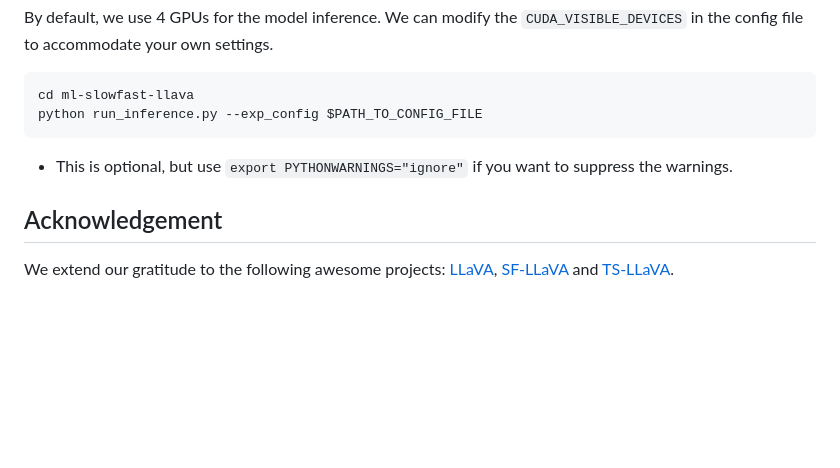
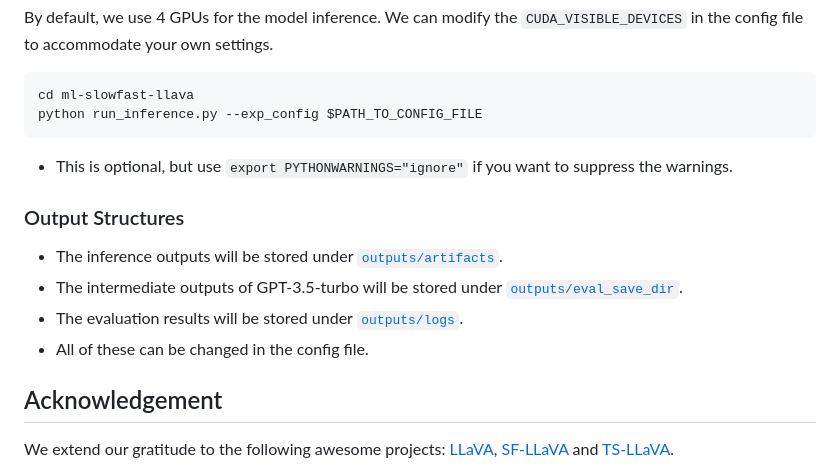
Before and after one commit to hukcc/D-CoDe, a Markdown page: README.md, the part around the change. Drawn GitHub-style; blank space fills up the shorter version.

```diff
--- a/README.md
+++ b/README.md
@@ -174,6 +174,13 @@ python run_inference.py --exp_config $PATH_TO_CONFIG_FILE
 
 - This is optional, but use `export PYTHONWARNINGS="ignore"` if you want to suppress the warnings.
 
+### Output Structures
+
+- The inference outputs will be stored under [`outputs/artifacts`](outputs/artifacts). <br>
+- The intermediate outputs of GPT-3.5-turbo will be stored under [`outputs/eval_save_dir`](outputs/eval_save_dir). <br>
+- The evaluation results will be stored under [`outputs/logs`](outputs/logs). <br>
+- All of these can be changed in the config file.
+
 ## Acknowledgement
 We extend our gratitude to the following awesome projects: [LLaVA](https://github.com/haotian-liu/LLaVA), [SF-LLaVA](https://github.com/apple/ml-slowfast-llava) and [TS-LLaVA](https://github.com/tingyu215/TS-LLaVA).
 
```
